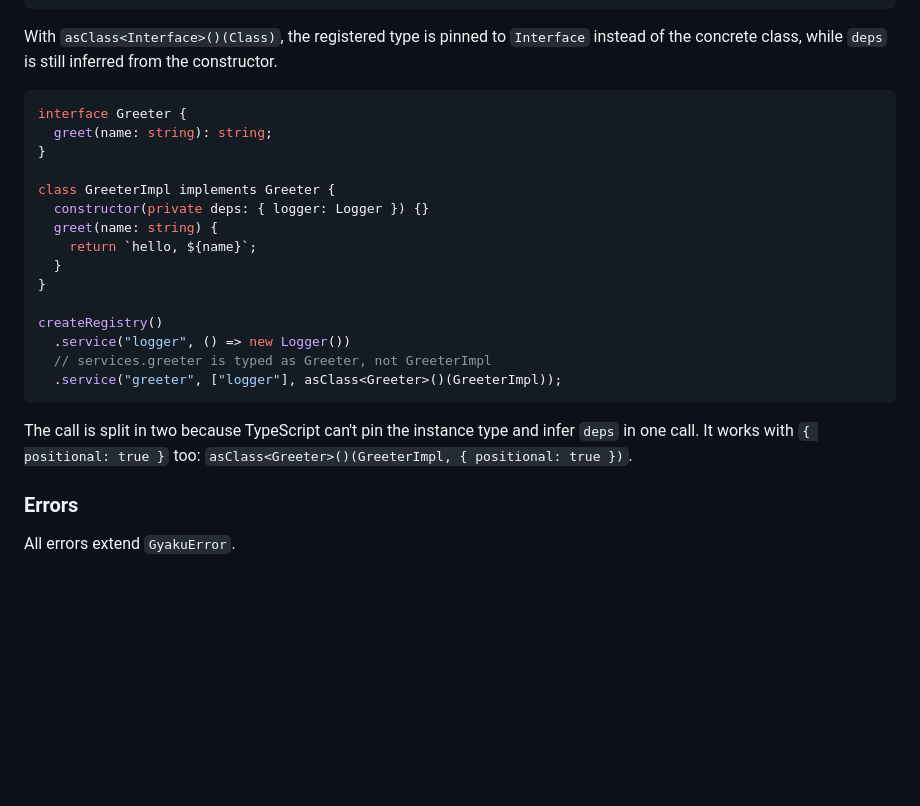
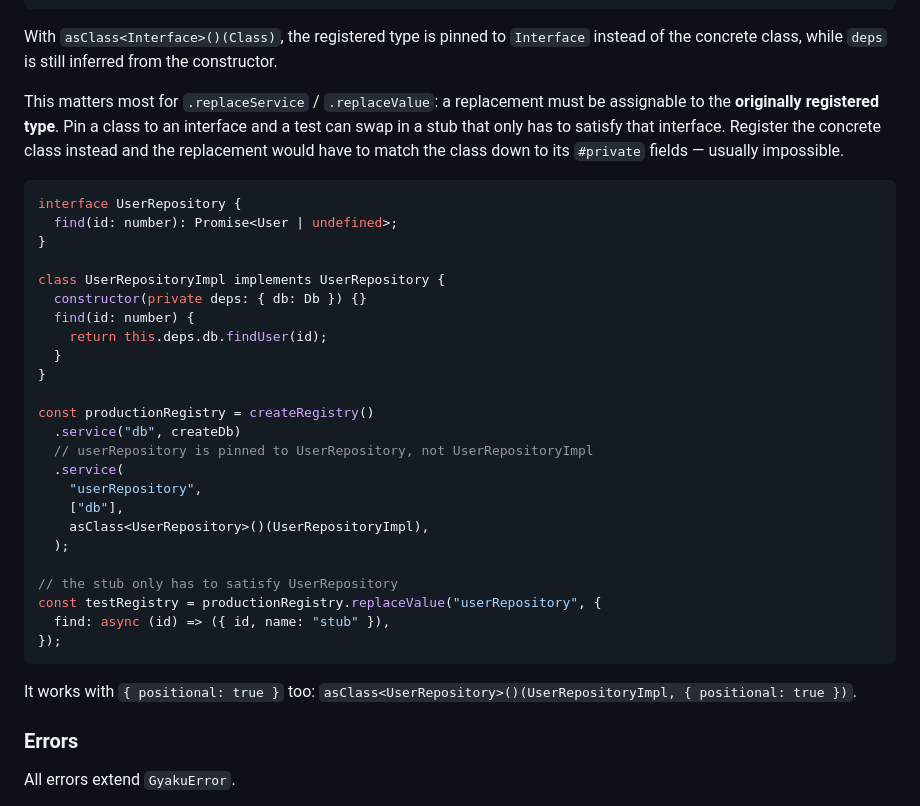
Before and after one commit to mkizka/gyaku, a Markdown page: packages/gyaku/README.md, the part around the change. GitHub-like rendering; blank space fills up the shorter version.

Commit message:
docs: focus asClass<Interface>() on replace use case
Rewrite the curried asClass section around .replaceService /
.replaceValue: pinning a class to an interface lets a replacement satisfy
just the interface, instead of matching the concrete class down to its
#private fields.

Co-Authored-By: Claude Opus 4.8 (1M context) <noreply@anthropic.com>

````diff
--- a/packages/gyaku/README.md
+++ b/packages/gyaku/README.md
@@ -120,25 +120,36 @@ createRegistry().service(
 
 With `asClass<Interface>()(Class)`, the registered type is pinned to `Interface` instead of the concrete class, while `deps` is still inferred from the constructor.
 
+This matters most for `.replaceService` / `.replaceValue`: a replacement must be assignable to the **originally registered type**. Pin a class to an interface and a test can swap in a stub that only has to satisfy that interface. Register the concrete class instead and the replacement would have to match the class down to its `#private` fields — usually impossible.
+
 ```ts
-interface Greeter {
-  greet(name: string): string;
+interface UserRepository {
+  find(id: number): Promise<User | undefined>;
 }
 
-class GreeterImpl implements Greeter {
-  constructor(private deps: { logger: Logger }) {}
-  greet(name: string) {
-    return `hello, ${name}`;
+class UserRepositoryImpl implements UserRepository {
+  constructor(private deps: { db: Db }) {}
+  find(id: number) {
+    return this.deps.db.findUser(id);
   }
 }
 
-createRegistry()
-  .service("logger", () => new Logger())
-  // services.greeter is typed as Greeter, not GreeterImpl
-  .service("greeter", ["logger"], asClass<Greeter>()(GreeterImpl));
+const productionRegistry = createRegistry()
+  .service("db", createDb)
+  // userRepository is pinned to UserRepository, not UserRepositoryImpl
+  .service(
+    "userRepository",
+    ["db"],
+    asClass<UserRepository>()(UserRepositoryImpl),
+  );
+
+// the stub only has to satisfy UserRepository
+const testRegistry = productionRegistry.replaceValue("userRepository", {
+  find: async (id) => ({ id, name: "stub" }),
+});
 ```
 
-The call is split in two because TypeScript can't pin the instance type and infer `deps` in one call. It works with `{ positional: true }` too: `asClass<Greeter>()(GreeterImpl, { positional: true })`.
+It works with `{ positional: true }` too: `asClass<UserRepository>()(UserRepositoryImpl, { positional: true })`.
 
 ### Errors
 
````
